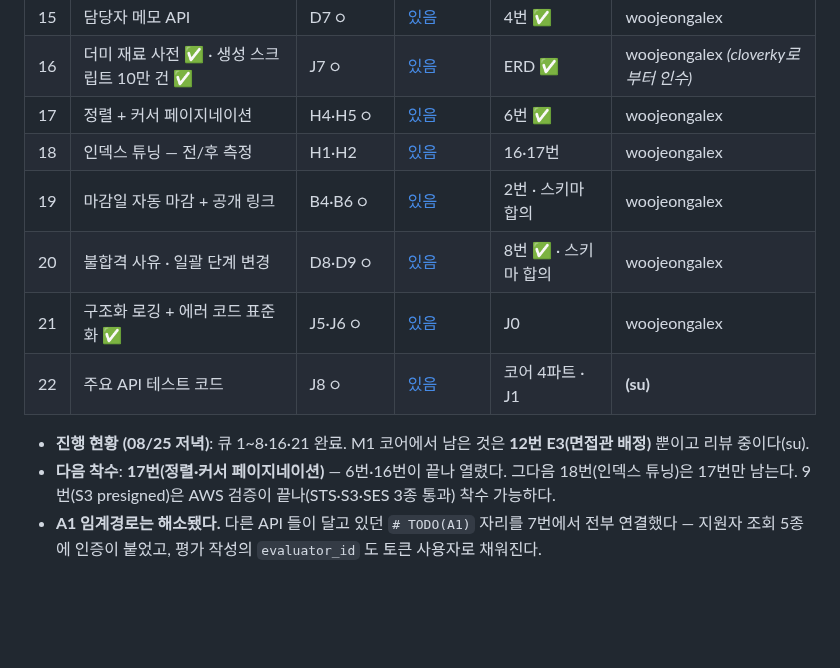
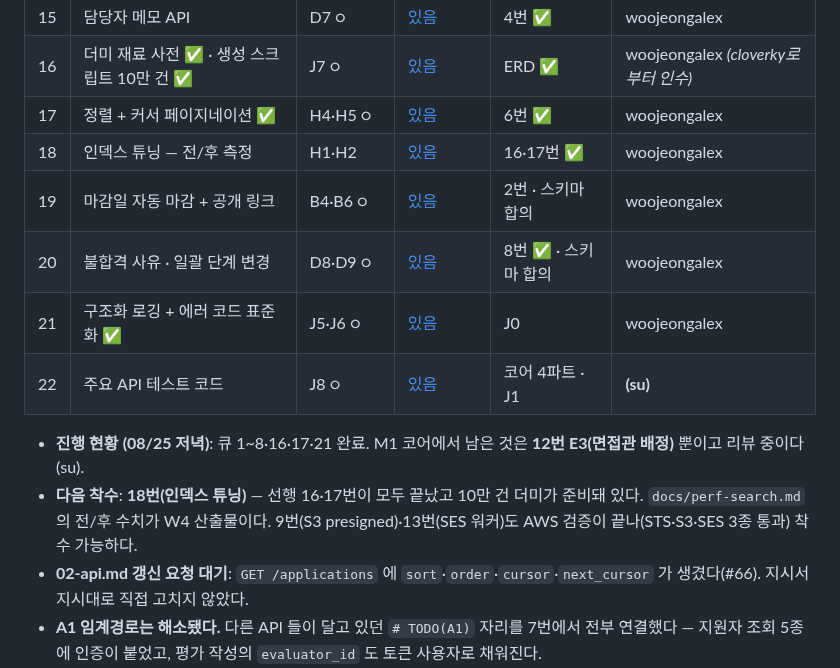
Before and after one commit to Seuk-Team/Arda, a Markdown page: docs/01_role/backend.md, the part around the change. Drawn GitHub-style; blank space fills up the shorter version.

Commit message:
docs(backend): 큐 17번(정렬·커서 페이지네이션) 완료 표시 (#67)
- 17번 ✅ (#66)
- 18번(인덱스 튜닝)의 선행 16·17번 ✅ — 바로 착수 가능
- 다음 착수를 18번으로. 02-api.md 갱신 요청(sort·order·cursor)을 대기 항목으로 적었다.

```diff
--- a/docs/01_role/backend.md
+++ b/docs/01_role/backend.md
@@ -74,15 +74,16 @@
 | 14 | 제출 완료 확인 메일 | C4 ○ | [있음](../02_tasks/C4-확인-메일.md) | 13번 | woojeongalex |
 | 15 | 담당자 메모 API | D7 ○ | [있음](../02_tasks/D7-메모-API.md) | 4번 ✅ | woojeongalex |
 | 16 | 더미 재료 사전 ✅ · 생성 스크립트 10만 건 ✅ | J7 ○ | [있음](../02_tasks/J7-더미데이터-생성기.md) | ERD ✅ | woojeongalex *(cloverky로부터 인수)* |
-| 17 | 정렬 + 커서 페이지네이션 | H4·H5 ○ | [있음](../02_tasks/H4-정렬-페이지네이션.md) | 6번 ✅ | woojeongalex |
-| 18 | 인덱스 튜닝 — 전/후 측정 | H1·H2 | [있음](../02_tasks/H5-인덱스-튜닝.md) | 16·17번 | woojeongalex |
+| 17 | 정렬 + 커서 페이지네이션 ✅ | H4·H5 ○ | [있음](../02_tasks/H4-정렬-페이지네이션.md) | 6번 ✅ | woojeongalex |
+| 18 | 인덱스 튜닝 — 전/후 측정 | H1·H2 | [있음](../02_tasks/H5-인덱스-튜닝.md) | 16·17번 ✅ | woojeongalex |
 | 19 | 마감일 자동 마감 + 공개 링크 | B4·B6 ○ | [있음](../02_tasks/B4-마감일-공개링크.md) | 2번 · 스키마 합의 | woojeongalex |
 | 20 | 불합격 사유 · 일괄 단계 변경 | D8·D9 ○ | [있음](../02_tasks/D8-불합격사유-일괄변경.md) | 8번 ✅ · 스키마 합의 | woojeongalex |
 | 21 | 구조화 로깅 + 에러 코드 표준화 ✅ | J5·J6 ○ | [있음](../02_tasks/J5-로깅-에러표준화.md) | J0 | woojeongalex |
 | 22 | 주요 API 테스트 코드 | J8 ○ | [있음](../02_tasks/J8-API-테스트.md) | 코어 4파트 · J1 | **(su)** |
 
-- **진행 현황 (08/25 저녁)**: 큐 1~8·16·21 완료. M1 코어에서 남은 것은 **12번 E3(면접관 배정)** 뿐이고 리뷰 중이다(su).
-- **다음 착수**: **17번(정렬·커서 페이지네이션)** — 6번·16번이 끝나 열렸다. 그다음 18번(인덱스 튜닝)은 17번만 남는다. 9번(S3 presigned)은 AWS 검증이 끝나(STS·S3·SES 3종 통과) 착수 가능하다.
+- **진행 현황 (08/25 저녁)**: 큐 1~8·16·17·21 완료. M1 코어에서 남은 것은 **12번 E3(면접관 배정)** 뿐이고 리뷰 중이다(su).
+- **다음 착수**: **18번(인덱스 튜닝)** — 선행 16·17번이 모두 끝났고 10만 건 더미가 준비돼 있다. `docs/perf-search.md` 의 전/후 수치가 W4 산출물이다. 9번(S3 presigned)·13번(SES 워커)도 AWS 검증이 끝나(STS·S3·SES 3종 통과) 착수 가능하다.
+- **02-api.md 갱신 요청 대기**: `GET /applications` 에 `sort`·`order`·`cursor`·`next_cursor` 가 생겼다(#66). 지시서 지시대로 직접 고치지 않았다.
 - **A1 임계경로는 해소됐다.** 다른 API 들이 달고 있던 `# TODO(A1)` 자리를 7번에서 전부 연결했다 — 지원자 조회 5종에 인증이 붙었고, 평가 작성의 `evaluator_id` 도 토큰 사용자로 채워진다.
 - **미결 2건**: `PATCH`·`DELETE /postings` 의 역할이 02-api.md 에 없다(#59). 401 이 `FORBIDDEN` 코드로 나간다(#60). 둘 다 팀장 판단 대기.
 - 스키마 합의 2건(B4의 `deadline`·`public_token`, D8의 `reason`)은 팀장이 결정한다 (→ [infra.md](infra.md) M1).
```
